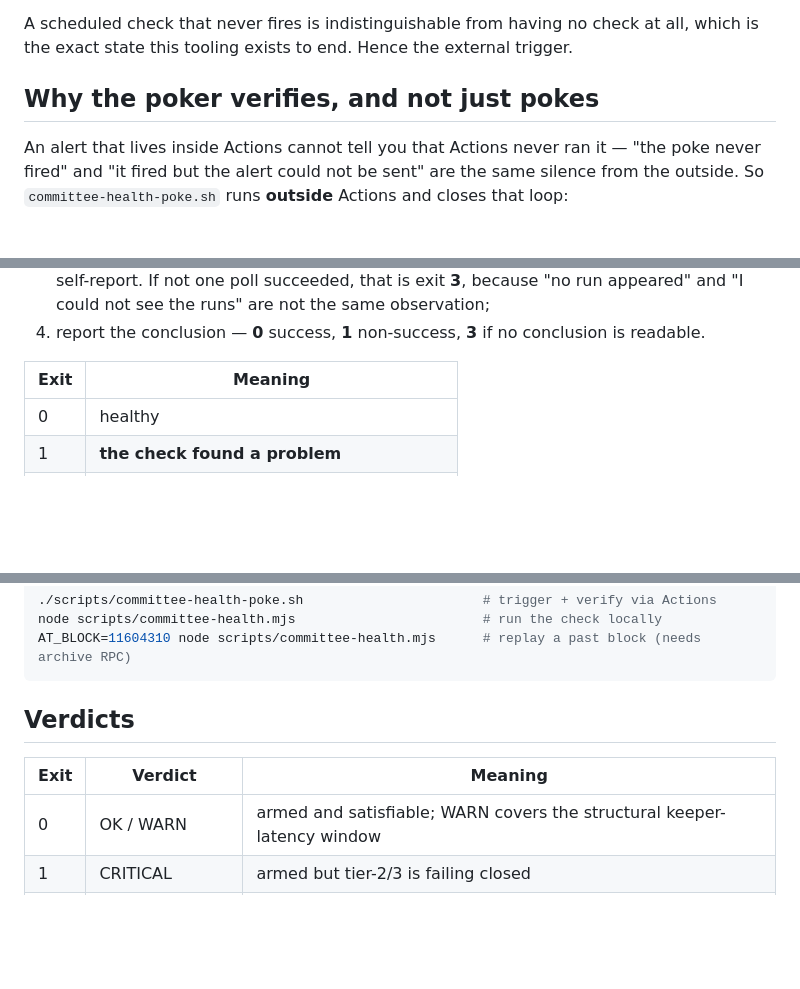
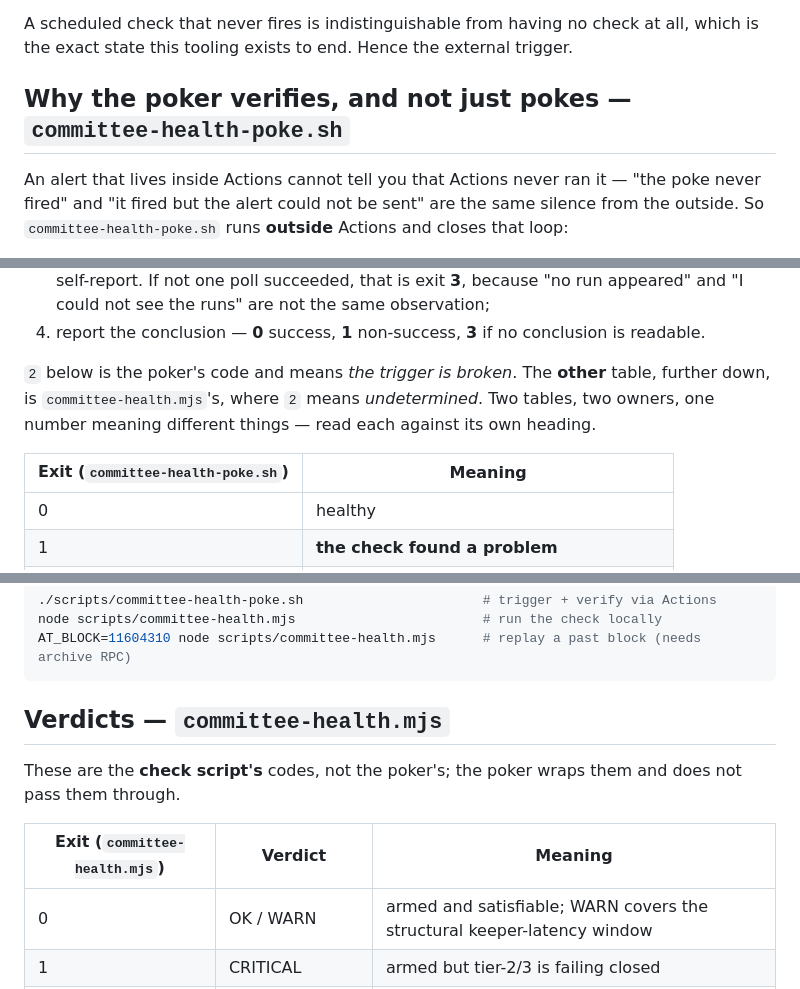
Before and after one commit to AAStarCommunity/airaccount-contract, a Markdown page: docs/committee-health-monitoring.md, 3 parts joined by grey strips. Drawn GitHub-style; blank space fills up the shorter version.

Commit message:
docs: say which script each exit-code table belongs to
The doc carried two exit-code tables in which 2 means opposite things --
'the trigger is broken' for the poker, 'undetermined' for the check script
-- and neither heading said whose it was. The second was titled just
'Verdicts', which at that heading level reads as THIS document's verdicts.
One number meaning two contrary things, disambiguated only by context, is
precisely the shape this PR removes from the code; leaving it in the prose
is the same defect one layer out.

Both headings and both table headers now name their script, and each table
states that the other exists.

Claude-Session: https://claude.ai/code/session_01JF16SabHqDvKypR1odxxhV

````diff
--- a/docs/committee-health-monitoring.md
+++ b/docs/committee-health-monitoring.md
@@ -31,7 +31,7 @@ claiming they "fired normally" was an inference relayed as fact and is retracted
 A scheduled check that never fires is indistinguishable from having no check at all, which is the
 exact state this tooling exists to end. Hence the external trigger.
 
-## Why the poker verifies, and not just pokes
+## Why the poker verifies, and not just pokes — `committee-health-poke.sh`
 
 An alert that lives inside Actions cannot tell you that Actions never ran it — "the poke never fired"
 and "it fired but the alert could not be sent" are the same silence from the outside. So
@@ -45,7 +45,11 @@ and "it fired but the alert could not be sent" are the same silence from the out
    not see the runs" are not the same observation;
 4. report the conclusion — **0** success, **1** non-success, **3** if no conclusion is readable.
 
-| Exit | Meaning |
+`2` below is the poker's code and means *the trigger is broken*. The **other** table, further down, is
+`committee-health.mjs`'s, where `2` means *undetermined*. Two tables, two owners, one number meaning
+different things — read each against its own heading.
+
+| Exit (`committee-health-poke.sh`) | Meaning |
 |---|---|
 | 0 | healthy |
 | 1 | **the check found a problem** |
@@ -92,9 +96,12 @@ node scripts/committee-health.mjs                        # run the check locally
 AT_BLOCK=11604310 node scripts/committee-health.mjs      # replay a past block (needs archive RPC)
 ```
 
-## Verdicts
+## Verdicts — `committee-health.mjs`
 
-| Exit | Verdict | Meaning |
+These are the **check script's** codes, not the poker's; the poker wraps them and does not pass them
+through.
+
+| Exit (`committee-health.mjs`) | Verdict | Meaning |
 |---|---|---|
 | 0 | OK / WARN | armed and satisfiable; WARN covers the structural keeper-latency window |
 | 1 | CRITICAL | armed but tier-2/3 is failing closed |
````
